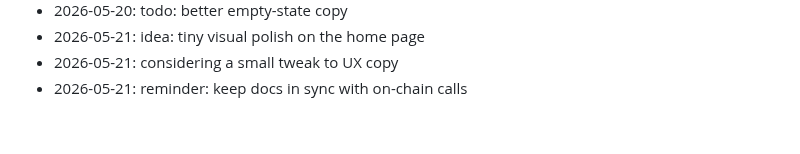
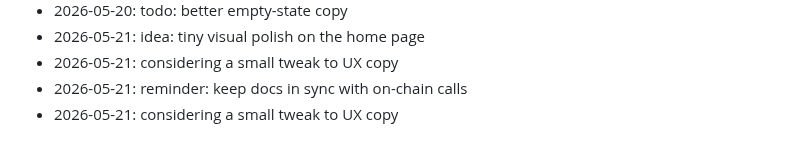
Before and after one commit to wurlelham531-svg/rune-stamp, a Markdown page: NOTES.md, the part around the change. Rendered like a GitHub page.

Commit message:
chore: add a note

```diff
--- a/NOTES.md
+++ b/NOTES.md
@@ -71,3 +71,4 @@ Dev journal — informal.
 - 2026-05-21: idea: tiny visual polish on the home page
 - 2026-05-21: considering a small tweak to UX copy
 - 2026-05-21: reminder: keep docs in sync with on-chain calls
+- 2026-05-21: considering a small tweak to UX copy
```
